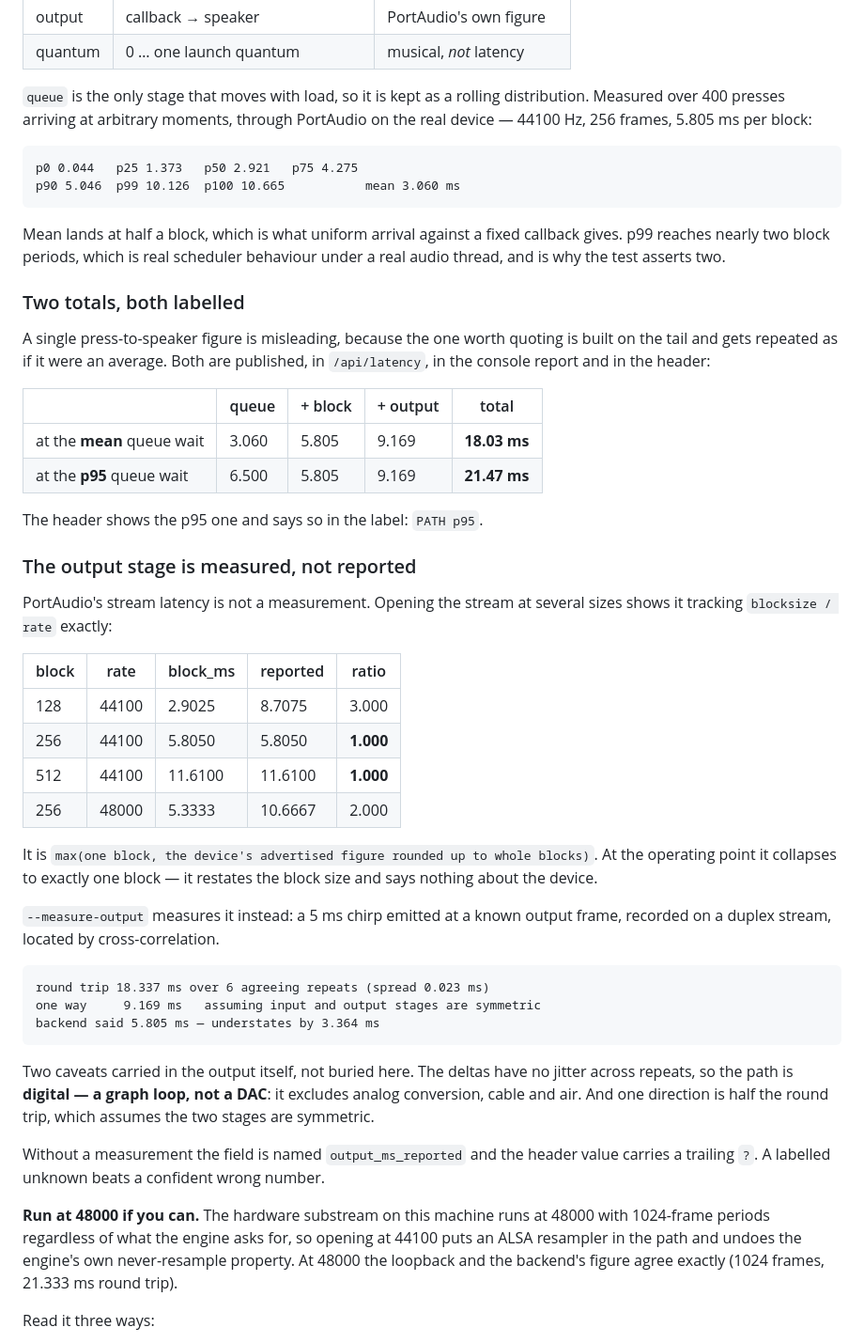
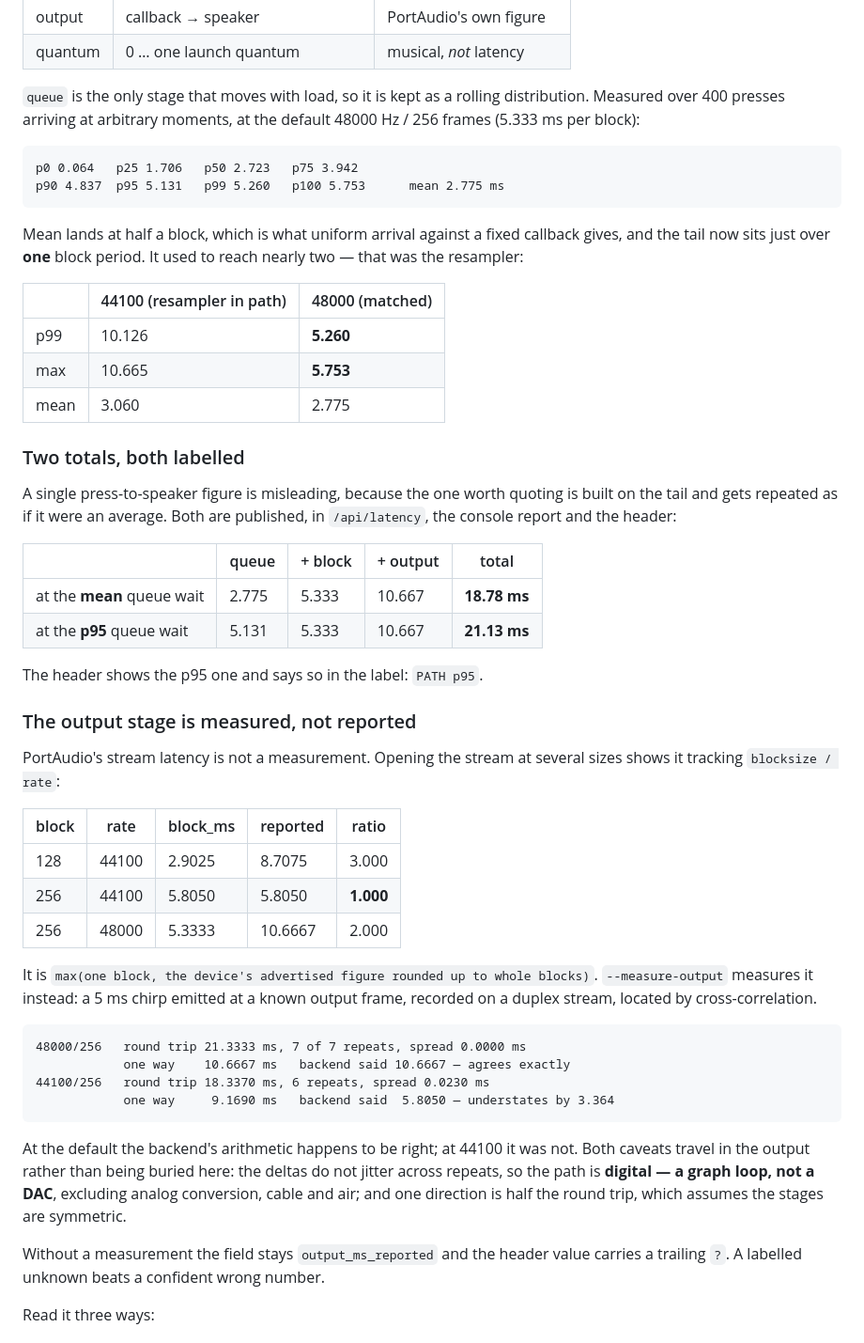
Before and after one commit to kinglukasbigd-sudo/LOOPING_Engine, a Markdown page: README.md, the part around one of its changes. Shown at 94% size. GitHub-like rendering.

Commit message:
Task 10: re-capture and re-measure at 48000
Seam, at both rates. At 48000 with a 48000 source the playback step is
exactly 1.0, so the interpolator does nothing and what remains at the
seam is the crossfade and the material:

  44100 resampled   off 0.13571  10ms 0.02919  ratio 3.37x  reduction 4.65x
  48000 matched     off 0.13085  10ms 0.02682  ratio 3.37x  reduction 4.88x

The resampler was NOT a significant contributor. The residue fell about
8% and the ratio against the material is identical, so the earlier number
was already measuring the crossfade alone. The residue is genuinely the
crossfade's, which makes the listening test decisive about it.

Latency at 48000. The tail was the resampler too:

  p99  10.126 -> 5.260      max 10.665 -> 5.753      mean 3.060 -> 2.775

p99 used to reach nearly two block periods; it now sits just over one.
Loopback at the new default: round trip 21.3333 ms, 7 of 7 repeats,
spread 0.0000 ms, all exactly 1024 frames. One way 10.6667 against the
backend's reported 10.6667 — agrees exactly, where at 44100 it understated
by 3.364 ms. Both caveats still travel in the output: digital graph loop,
not a DAC; one way assumes symmetry. output_ms_reported keeps its name
and the header keeps its ? until something measures a converter.

Both totals stay labelled: mean 18.78 ms, p95 21.13 ms, PATH p95 on the
header.

Full-kit capture redone. The previous two CTR/SIDE segments measured
nothing because sorted() puts kick at index 3, not keys — I applied
channel shaping to a mono-summed kick buried under three other tracks,
twice. Only the keys part has real width (side/mid 0.283). Soloed:

  STEREO  correlation +0.851  side/mid 0.283
  CTR     correlation +0.978  side/mid 0.112
  SIDE    correlation -1.000  mid fully nulled

0 xruns and 0 clips in both captures, with the preallocated in-callback
instrument.

Co-Authored-By: Claude Opus 5 <noreply@anthropic.com>

````diff
--- a/README.md
+++ b/README.md
@@ -156,70 +156,68 @@ measured where it happens:
 | quantum | 0 … one launch quantum | musical, *not* latency |
 
 `queue` is the only stage that moves with load, so it is kept as a rolling
-distribution. Measured over 400 presses arriving at arbitrary moments, through
-PortAudio on the real device — 44100 Hz, 256 frames, 5.805 ms per block:
+distribution. Measured over 400 presses arriving at arbitrary moments, at the
+default 48000 Hz / 256 frames (5.333 ms per block):
 
 ```
-p0 0.044   p25 1.373   p50 2.921   p75 4.275
-p90 5.046  p99 10.126  p100 10.665           mean 3.060 ms
+p0 0.064   p25 1.706   p50 2.723   p75 3.942
+p90 4.837  p95 5.131   p99 5.260   p100 5.753      mean 2.775 ms
 ```
 
 Mean lands at half a block, which is what uniform arrival against a fixed
-callback gives. p99 reaches nearly two block periods, which is real scheduler
-behaviour under a real audio thread, and is why the test asserts two.
+callback gives, and the tail now sits just over **one** block period. It used
+to reach nearly two — that was the resampler:
+
+| | 44100 (resampler in path) | 48000 (matched) |
+|---|---|---|
+| p99 | 10.126 | **5.260** |
+| max | 10.665 | **5.753** |
+| mean | 3.060 | 2.775 |
 
 ### Two totals, both labelled
 
 A single press-to-speaker figure is misleading, because the one worth quoting
 is built on the tail and gets repeated as if it were an average. Both are
-published, in `/api/latency`, in the console report and in the header:
+published, in `/api/latency`, the console report and the header:
 
 | | queue | + block | + output | total |
 |---|---|---|---|---|
-| at the **mean** queue wait | 3.060 | 5.805 | 9.169 | **18.03 ms** |
-| at the **p95** queue wait | 6.500 | 5.805 | 9.169 | **21.47 ms** |
+| at the **mean** queue wait | 2.775 | 5.333 | 10.667 | **18.78 ms** |
+| at the **p95** queue wait | 5.131 | 5.333 | 10.667 | **21.13 ms** |
 
 The header shows the p95 one and says so in the label: `PATH p95`.
 
 ### The output stage is measured, not reported
 
 PortAudio's stream latency is not a measurement. Opening the stream at several
-sizes shows it tracking `blocksize / rate` exactly:
+sizes shows it tracking `blocksize / rate`:
 
 | block | rate | block_ms | reported | ratio |
 |---|---|---|---|---|
 | 128 | 44100 | 2.9025 | 8.7075 | 3.000 |
 | 256 | 44100 | 5.8050 | 5.8050 | **1.000** |
-| 512 | 44100 | 11.6100 | 11.6100 | **1.000** |
 | 256 | 48000 | 5.3333 | 10.6667 | 2.000 |
 
 It is `max(one block, the device's advertised figure rounded up to whole
-blocks)`. At the operating point it collapses to exactly one block — it
-restates the block size and says nothing about the device.
-
-`--measure-output` measures it instead: a 5 ms chirp emitted at a known output
-frame, recorded on a duplex stream, located by cross-correlation.
+blocks)`. `--measure-output` measures it instead: a 5 ms chirp emitted at a
+known output frame, recorded on a duplex stream, located by cross-correlation.
 
 ```
-round trip 18.337 ms over 6 agreeing repeats (spread 0.023 ms)
-one way     9.169 ms   assuming input and output stages are symmetric
-backend said 5.805 ms — understates by 3.364 ms
+48000/256   round trip 21.3333 ms, 7 of 7 repeats, spread 0.0000 ms
+            one way    10.6667 ms   backend said 10.6667 — agrees exactly
+44100/256   round trip 18.3370 ms, 6 repeats, spread 0.0230 ms
+            one way     9.1690 ms   backend said  5.8050 — understates by 3.364
 ```
 
-Two caveats carried in the output itself, not buried here. The deltas have no
-jitter across repeats, so the path is **digital — a graph loop, not a DAC**:
-it excludes analog conversion, cable and air. And one direction is half the
-round trip, which assumes the two stages are symmetric.
+At the default the backend's arithmetic happens to be right; at 44100 it was
+not. Both caveats travel in the output rather than being buried here: the
+deltas do not jitter across repeats, so the path is **digital — a graph loop,
+not a DAC**, excluding analog conversion, cable and air; and one direction is
+half the round trip, which assumes the stages are symmetric.
 
-Without a measurement the field is named `output_ms_reported` and the header
+Without a measurement the field stays `output_ms_reported` and the header
 value carries a trailing `?`. A labelled unknown beats a confident wrong
 number.
-
-**Run at 48000 if you can.** The hardware substream on this machine runs at
-48000 with 1024-frame periods regardless of what the engine asks for, so
-opening at 44100 puts an ALSA resampler in the path and undoes the engine's
-own never-resample property. At 48000 the loopback and the backend's figure
-agree exactly (1024 frames, 21.333 ms round trip).
 
 Read it three ways:
 
````
Also changed, not shown: other parts of README.md (+25 -9 lines).
